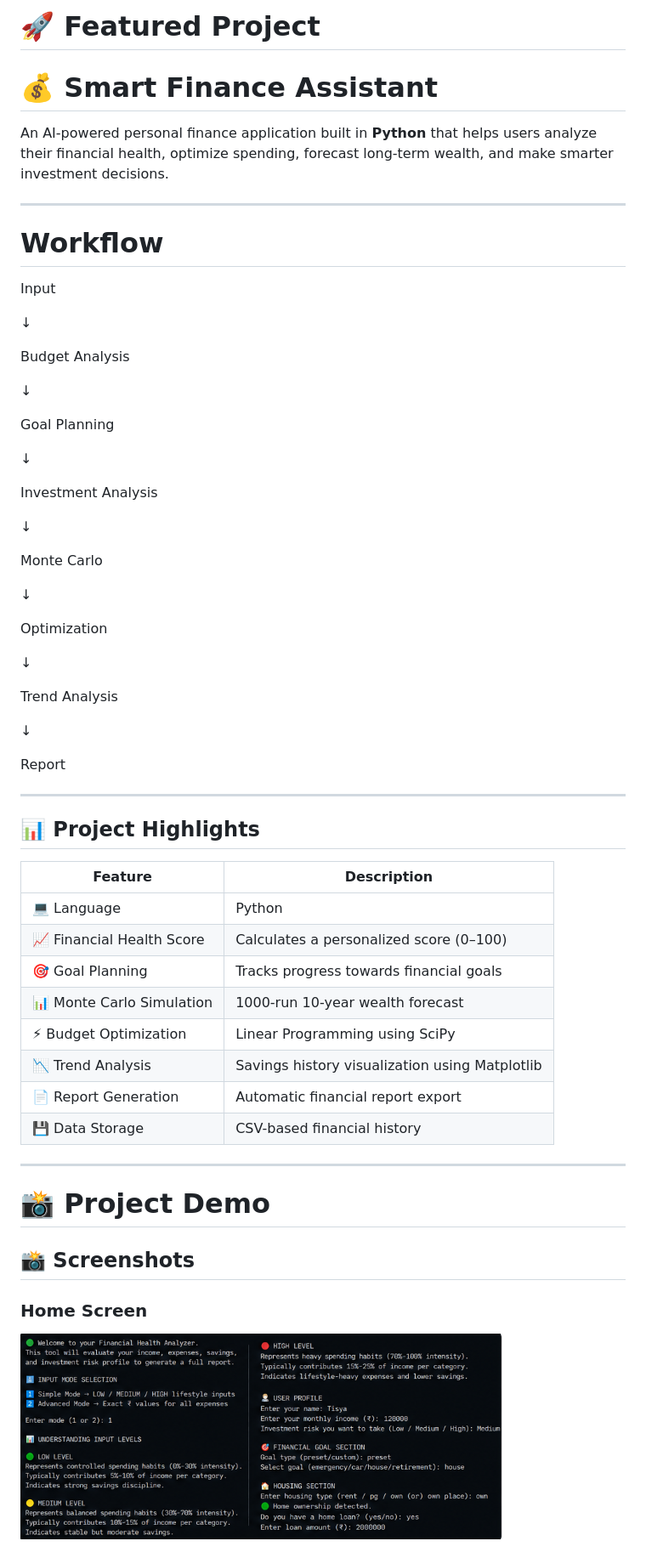
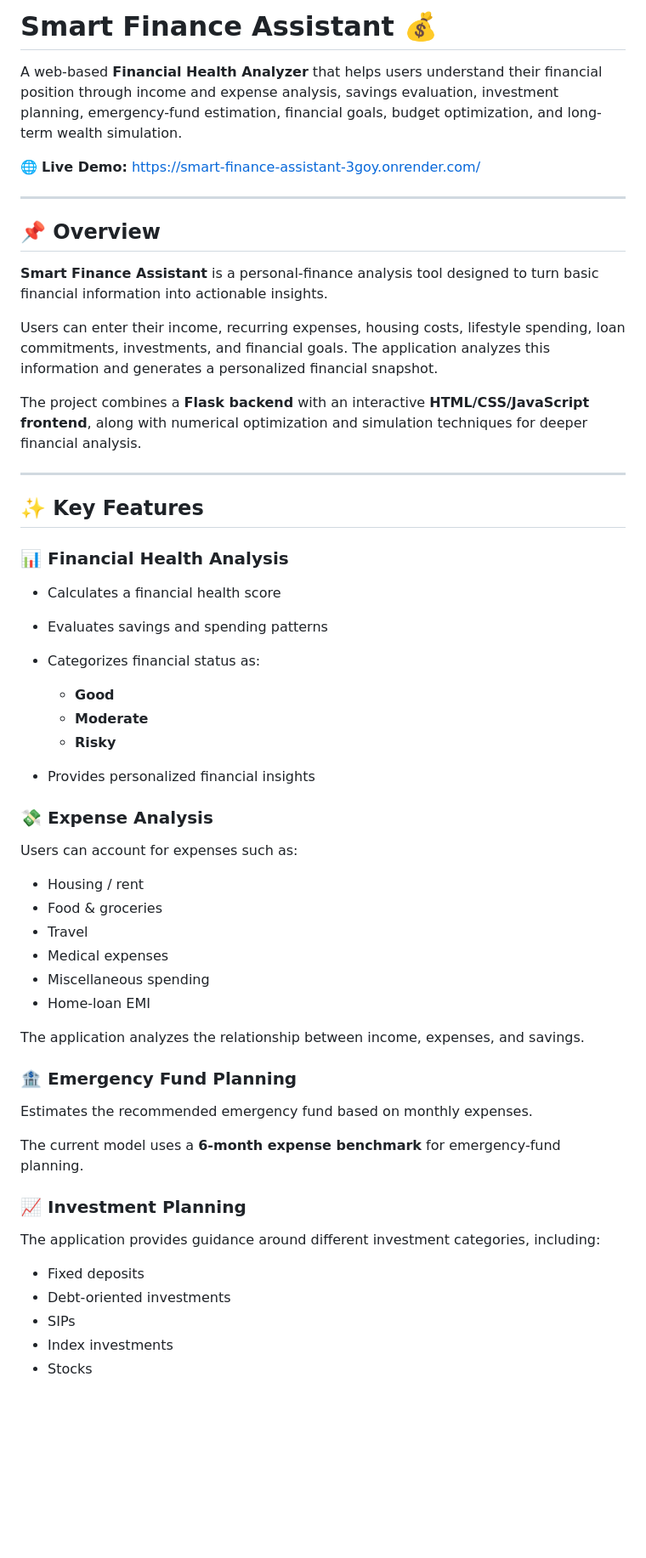
Before and after one commit to TL-1009/Smart-Finance-Assistant, a Markdown page: README.md, the part around one of its changes. Shown at 85% size. Rendered like a GitHub page; blank space fills up the shorter version.

```diff
--- a/README.md
+++ b/README.md
@@ -1,64 +1,60 @@
-# 🚀 Featured Project
+# Smart Finance Assistant 💰
 
-# 💰 Smart Finance Assistant
+A web-based **Financial Health Analyzer** that helps users understand their financial position through income and expense analysis, savings evaluation, investment planning, emergency-fund estimation, financial goals, budget optimization, and long-term wealth simulation.
 
-An AI-powered personal finance application built in **Python** that helps users analyze their financial health, optimize spending, forecast long-term wealth, and make smarter investment decisions.
-
-  ---
-# Workflow
-
-Input
-
-↓
-
-Budget Analysis
-
-↓
-
-Goal Planning
-
-↓
-
-Investment Analysis
-
-↓
-
-Monte Carlo
-
-↓
-
-Optimization
-
-↓
-
-Trend Analysis
-
-↓
-
-Report
+🌐 **Live Demo:** https://smart-finance-assistant-3goy.onrender.com/
 
 ---
 
+## 📌 Overview
 
-## 📊 Project Highlights
+**Smart Finance Assistant** is a personal-finance analysis tool designed to turn basic financial information into actionable insights.
 
-| Feature | Description |
-|---------|-------------|
-| 💻 Language | Python   |
-| 📈 Financial Health Score | Calculates a personalized score (0–100) |
-| 🎯 Goal Planning | Tracks progress towards financial goals |
-| 📊 Monte Carlo Simulation | 1000-run 10-year wealth forecast |
-| ⚡ Budget Optimization | Linear Programming using SciPy |
-| 📉 Trend Analysis | Savings history visualization using Matplotlib |
-| 📄 Report Generation | Automatic financial report export |
-| 💾 Data Storage | CSV-based financial history |
+Users can enter their income, recurring expenses, housing costs, lifestyle spending, loan commitments, investments, and financial goals. The application analyzes this information and generates a personalized financial snapshot.
+
+The project combines a **Flask backend** with an interactive **HTML/CSS/JavaScript frontend**, along with numerical optimization and simulation techniques for deeper financial analysis.
 
 ---
 
-# 📸 Project Demo
+## ✨ Key Features
 
-## 📸 Screenshots
+### 📊 Financial Health Analysis
 
-### Home Screen
+* Calculates a financial health score
+* Evaluates savings and spending patterns
+* Categorizes financial status as:
 
-![Home Screen](home.png)
+  * **Good**
+  * **Moderate**
+  * **Risky**
+* Provides personalized financial insights
+
+### 💸 Expense Analysis
+
+Users can account for expenses such as:
+
+* Housing / rent
+* Food & groceries
+* Travel
+* Medical expenses
+* Miscellaneous spending
+* Home-loan EMI
+
+The application analyzes the relationship between income, expenses, and savings.
+
+### 🏦 Emergency Fund Planning
+
+Estimates the recommended emergency fund based on monthly expenses.
+
+The current model uses a **6-month expense benchmark** for emergency-fund planning.
+
+### 📈 Investment Planning
+
+The application provides guidance around different investment categories, including:
+
+* Fixed deposits
+* Debt-oriented investments
+* SIPs
+* Index investments
+* Stocks
+
```
Also changed, not shown: other parts of README.md (+221 -133 lines).
